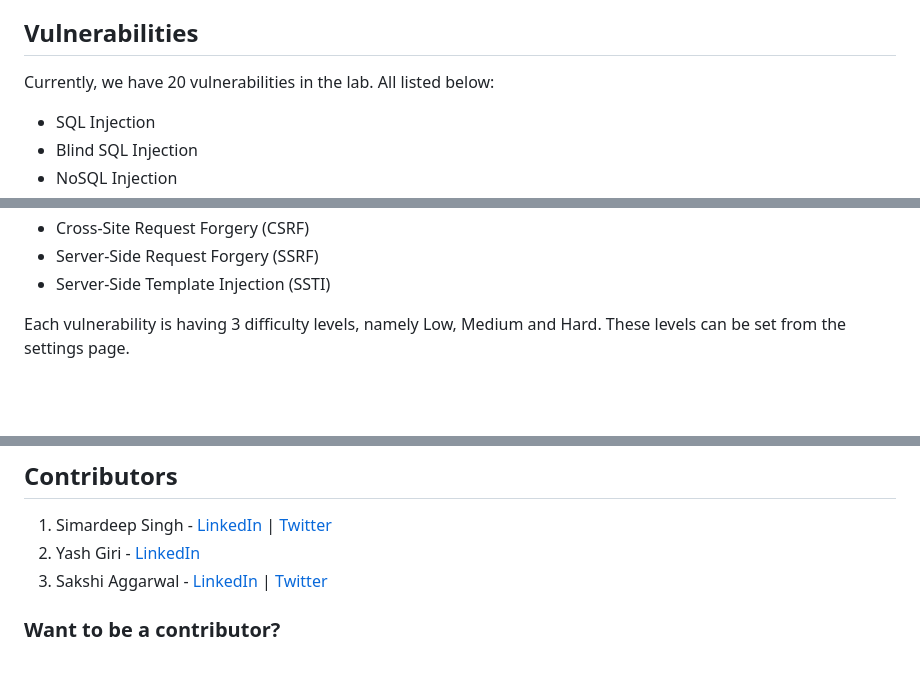
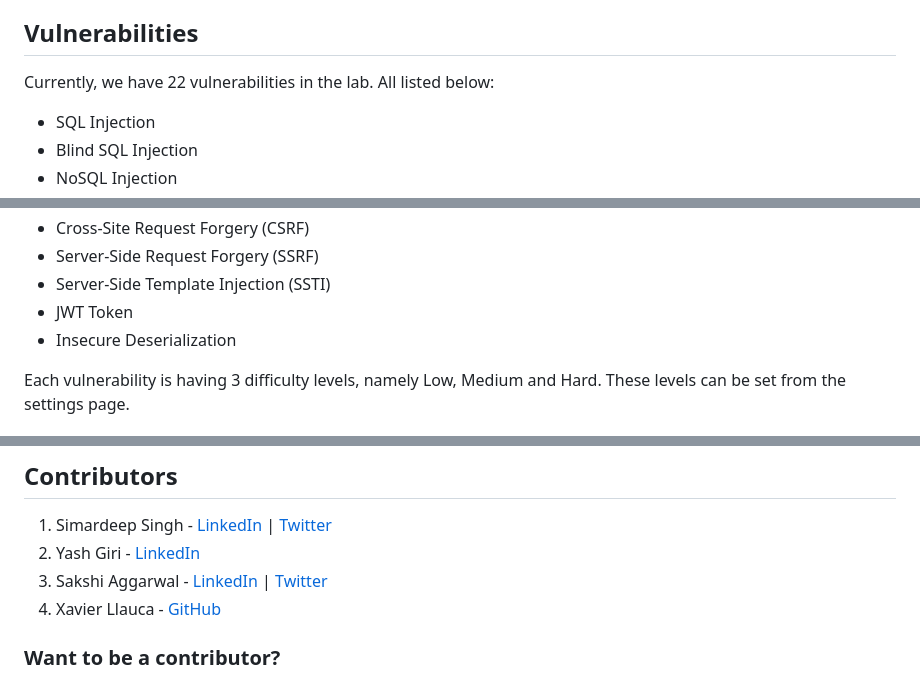
Before and after one commit to tombstoneghost/TIWAP, a Markdown page: README.md, 3 parts joined by grey strips. Drawn GitHub-style; blank space fills up the shorter version.

```diff
--- a/README.md
+++ b/README.md
@@ -49,7 +49,7 @@ Databases: SQLite3 and MongoDB
 
 ## Vulnerabilities
 
-Currently, we have 20 vulnerabilities in the lab. All listed below:
+Currently, we have 22 vulnerabilities in the lab. All listed below:
 
 - SQL Injection
 - Blind SQL Injection
@@ -71,6 +71,8 @@ Currently, we have 20 vulnerabilities in the lab. All listed below:
 - Cross-Site Request Forgery (CSRF)
 - Server-Side Request Forgery (SSRF)
 - Server-Side Template Injection (SSTI)
+- JWT Token
+- Insecure Deserialization
 
 Each vulnerability is having 3 difficulty levels, namely Low, Medium and Hard.
 These levels can be set from the settings page.
@@ -87,6 +89,7 @@ https://github.com/tombstoneghost/TIWAP/issues
 1. Simardeep Singh - [LinkedIn](https://www.linkedin.com/in/simardeepsingh99/) | [Twitter](https://twitter.com/simardeep99)
 2. Yash Giri -  [LinkedIn](https://www.linkedin.com/in/yashgiri/)
 3. Sakshi Aggarwal - [LinkedIn](https://www.linkedin.com/in/s4ksh1/) | [Twitter](https://twitter.com/s4ksh1)
+4. Xavier Llauca - [GitHub](https://github.com/xllauca)
 
 ### Want to be a contributor?
 
```
